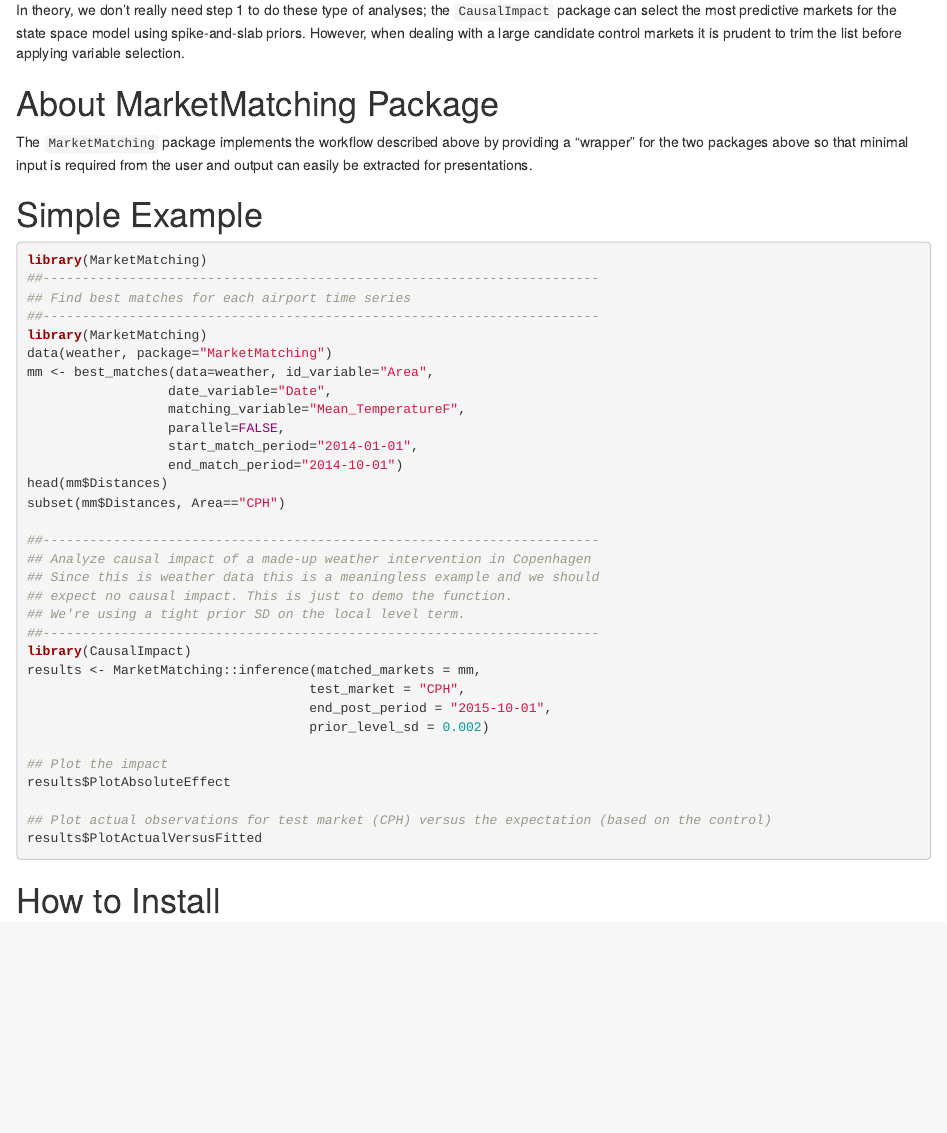
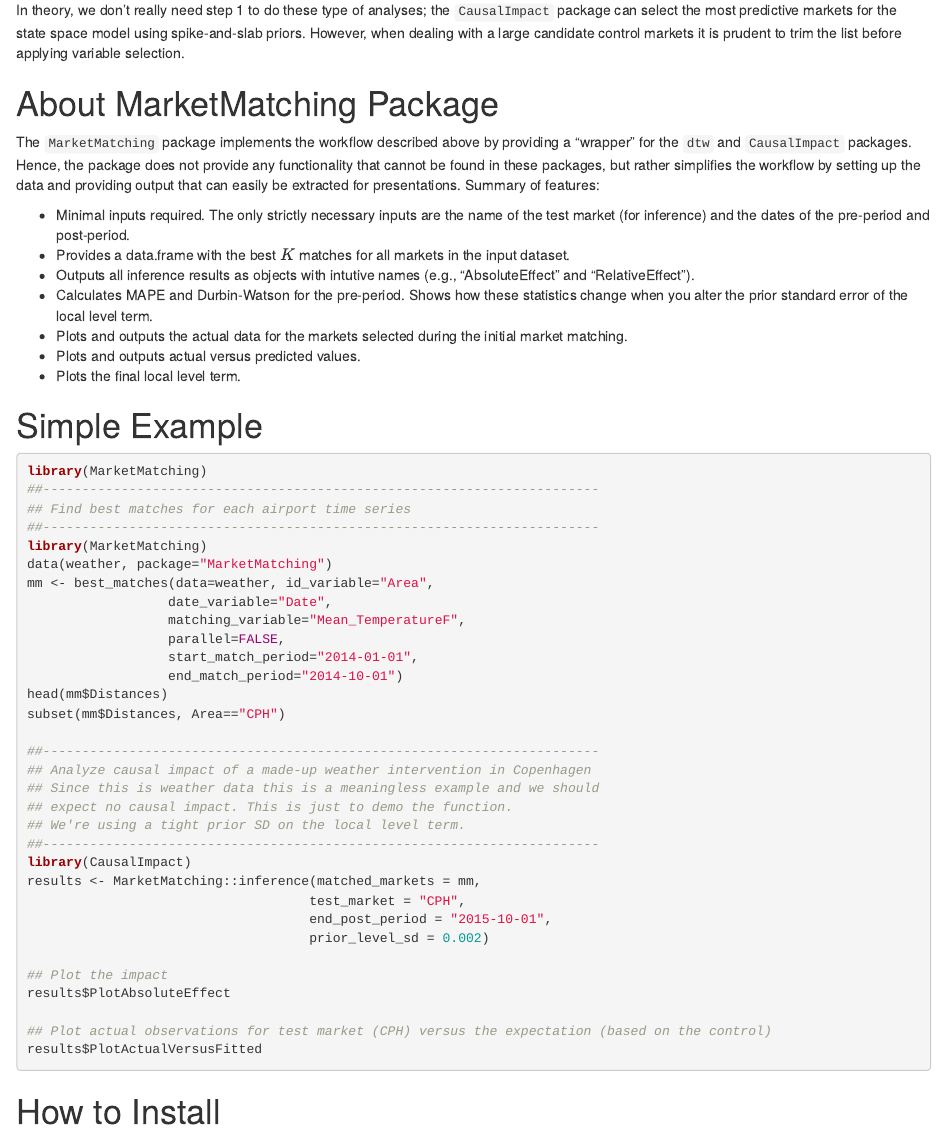
Before and after one commit to klarsen1/MarketMatching, an R Markdown document (README.rmd): the page in a window 1100 px wide, from 500 px down. Rendered offline with R 4.5, knitr and Pandoc, with nearby package versions.

Commit message:
editing readme

```diff
--- a/README.rmd
+++ b/README.rmd
@@ -14,7 +14,17 @@ In theory, we don't really need step 1 to do these type of analyses; the `Causal
 
 # About MarketMatching Package
 
-The `MarketMatching` package implements the workflow described above by providing a "wrapper" for the two packages above so that minimal input is required from the user and output can easily be extracted for presentations.
+The `MarketMatching` package implements the workflow described above by providing a "wrapper" for the `dtw` and `CausalImpact` packages. Hence, the package does not provide any functionality that cannot be found in these packages, but rather simplifies the workflow by setting up the data and providing output that can easily be extracted for presentations. Summary of features:
+
+* Minimal inputs required. The only strictly necessary inputs are the name of the test market (for inference) and the dates of the pre-period and post-period.
+* Provides a data.frame with the best $K$ matches for all markets in the input dataset.
+* Outputs all inference results as objects with intutive names (e.g., "AbsoluteEffect" and "RelativeEffect").
+* Calculates MAPE and Durbin-Watson for the pre-period. Shows how these statistics change when you alter the prior standard error of the local level term.
+* Plots and outputs the actual data for the markets selected during the initial market matching.
+* Plots and outputs actual versus predicted values.
+* Plots the final local level term.
+
+
 
 
 # Simple Example
```
Also changed, not shown: R/functions.R (+2 -1 lines), README.html.
